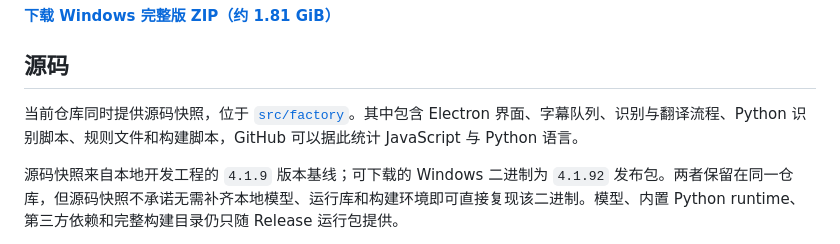
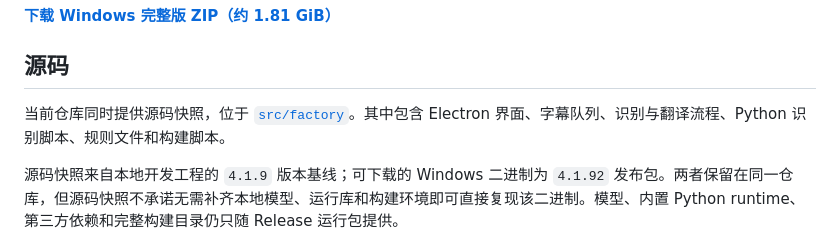
Before and after one commit to xiaohuangya617/Forge-video-subtitle, a Markdown page: README.md, the part around the change. Rendered like a GitHub page.

```diff
--- a/README.md
+++ b/README.md
@@ -6,7 +6,7 @@ Windows x64 免安装字幕生成与翻译工具。程序可以从本地视频
 
 ## 源码
 
-当前仓库同时提供源码快照，位于 [`src/factory`](src/factory)。其中包含 Electron 界面、字幕队列、识别与翻译流程、Python 识别脚本、规则文件和构建脚本，GitHub 可以据此统计 JavaScript 与 Python 语言。
+当前仓库同时提供源码快照，位于 [`src/factory`](src/factory)。其中包含 Electron 界面、字幕队列、识别与翻译流程、Python 识别脚本、规则文件和构建脚本。
 
 源码快照来自本地开发工程的 `4.1.9` 版本基线；可下载的 Windows 二进制为 `4.1.92` 发布包。两者保留在同一仓库，但源码快照不承诺无需补齐本地模型、运行库和构建环境即可直接复现该二进制。模型、内置 Python runtime、第三方依赖和完整构建目录仍只随 Release 运行包提供。
 
```
